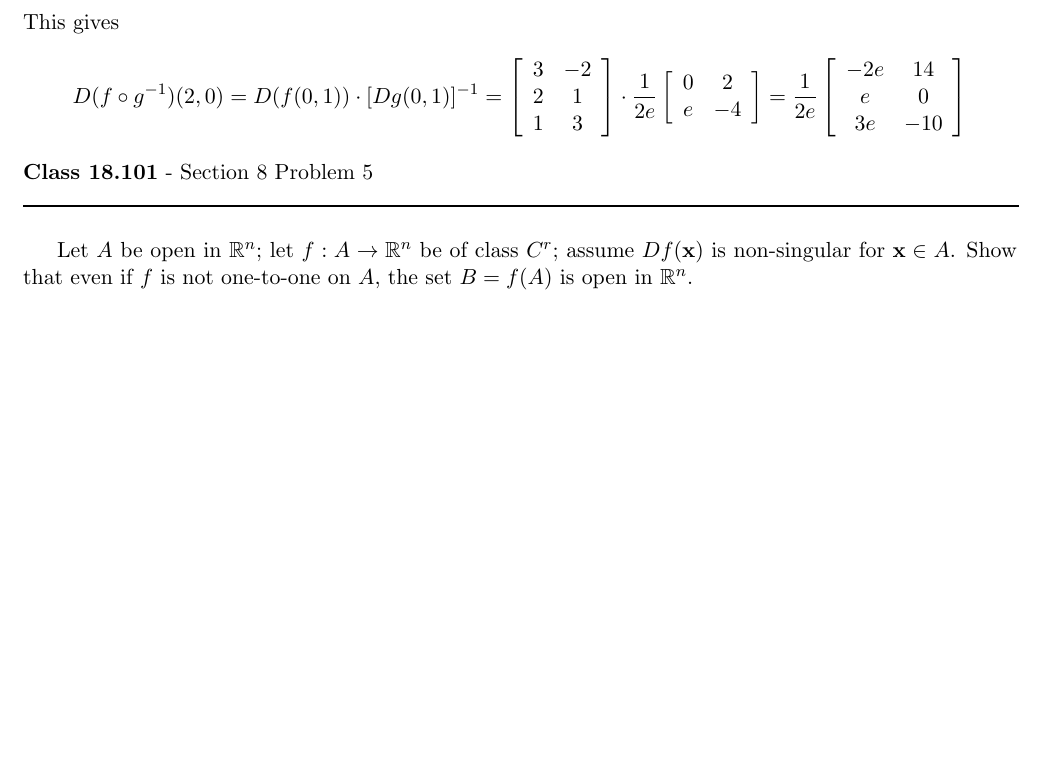
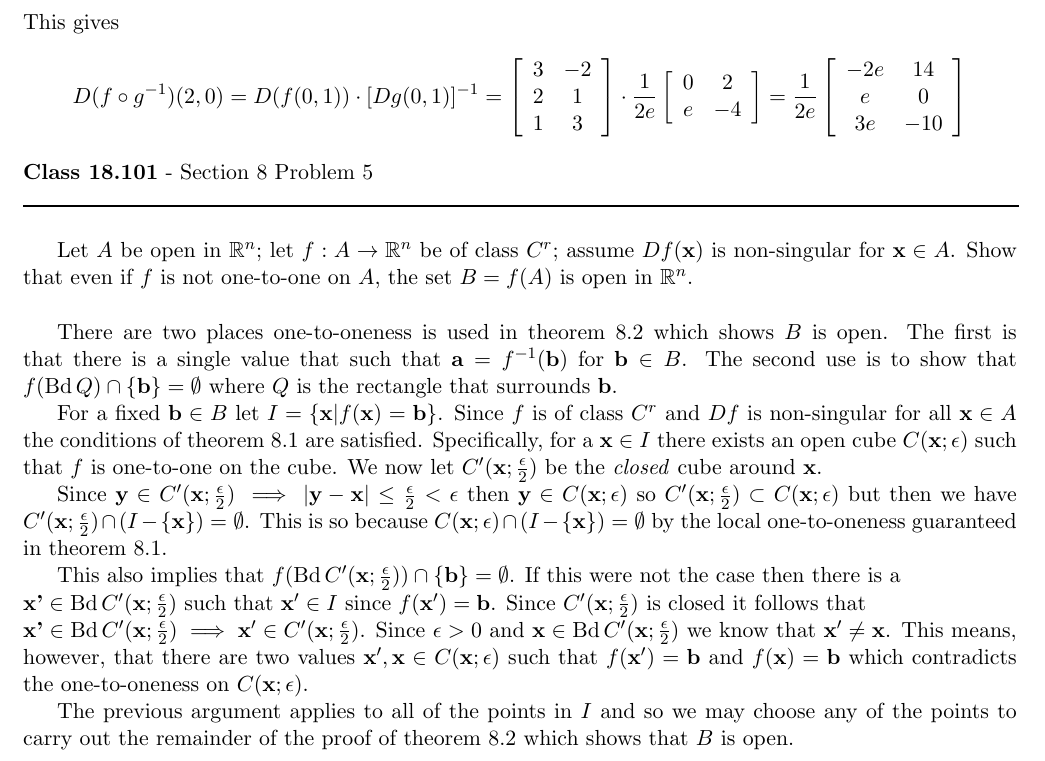
Before and after one commit to documentHouse/Real-Analysis-II-Daily-Assignments, a LaTeX problem sheet (DailyAssignment7/DailyAssignment7.tex): part of page 3 of 3, cut so that both start at the same text, the shorter picture padded with empty space. Compiled offline with LaTeX, dvips and Ghostscript.

Commit message:
Finished all of the problems in daily assignment 7

```diff
--- a/DailyAssignment7/DailyAssignment7.tex
+++ b/DailyAssignment7/DailyAssignment7.tex
@@ -138,6 +138,17 @@ e & 0 \\
 \rule{500pt}{1pt}\\
 \end{flushleft}
 
-Let $A$ be open in $\mathbb{R}^n$; let $f : A \to \mathbb{R}^n$ be of class $C^r$; assume $Df(\textbf{x})$ is non-singular for $\textbf{x} \in A$. Show that even if $f$ is not one-to-one on $A$, the set $B = f(A)$ is open in $\mathbb{R}^n$.
+Let $A$ be open in $\mathbb{R}^n$; let $f : A \to \mathbb{R}^n$ be of class $C^r$; assume $Df(\textbf{x})$ is non-singular for $\textbf{x} \in A$. Show that even if $f$ is not one-to-one on $A$, the set $B = f(A)$ is open in $\mathbb{R}^n$.\\
+
+There are two places one-to-oneness is used in theorem 8.2 which shows $B$ is open. The first is that there is a single value that such that $\textbf{a} = f^{-1}(\textbf{b})$ for $\textbf{b} \in B$. The second use is to show that $f(\text{Bd}\, Q) \cap \{ \textbf{b} \} = \emptyset$ where $Q$ is the rectangle that surrounds $\textbf{b}$.
+
+For a fixed $\textbf{b} \in B$ let $I = \{ \textbf{x} | f(\textbf{x}) = \textbf{b} \}$. Since $f$ is of class $C^r$ and $D f$ is non-singular for all $\textbf{x} \in A$ the conditions of theorem 8.1 are satisfied. Specifically, for a $\textbf{x} \in I$ there exists an open cube $C(\textbf{x};\epsilon)$ such that $f$ is one-to-one on the cube. We now let $C'(\textbf{x};\frac{\epsilon}{2})$ be the \emph{closed} cube around $\textbf{x}$.
+
+Since $\textbf{y} \in C'(\textbf{x};\frac{\epsilon}{2}) \implies |\textbf{y}-\textbf{x}| \le \frac{\epsilon}{2} < \epsilon$ then $\textbf{y} \in C(\textbf{x};\epsilon)$ so $C'(\textbf{x};\frac{\epsilon}{2}) \subset C(\textbf{x};\epsilon)$ but then we have $ C'(\textbf{x};\frac{\epsilon}{2}) \cap (I - \{ \textbf{x} \}) = \emptyset$. This is so because $C(\textbf{x};\epsilon) \cap (I - \{ \textbf{x} \}) = \emptyset$ by the local one-to-oneness guaranteed in theorem 8.1.
+
+This also implies that $f(\text{Bd} \,C'(\textbf{x};\frac{\epsilon}{2})) \cap \{ \textbf{b} \} = \emptyset$. If this were not the case then there is a \\$\textbf{x'} \in \text{Bd} \,C'(\textbf{x};\frac{\epsilon}{2})$ such that $\textbf{x}' \in I$ since $f(\textbf{x}') = \textbf{b}$. Since $C'(\textbf{x};\frac{\epsilon}{2})$ is closed it follows that \\$\textbf{x'} \in \text{Bd} \,C'(\textbf{x};\frac{\epsilon}{2}) \implies \textbf{x}' \in C'(\textbf{x};\frac{\epsilon}{2})$. Since $\epsilon > 0$ and $\textbf{x} \in  \text{Bd} \,C'(\textbf{x};\frac{\epsilon}{2})$ we know that $\textbf{x}' \neq \textbf{x}$. This means, however, that there are two values $\textbf{x}',\textbf{x} \in C(\textbf{x};\epsilon)$ such that $f(\textbf{x}') = \textbf{b}$ and $f(\textbf{x}) = \textbf{b}$ which contradicts the one-to-oneness on $C(\textbf{x};\epsilon)$.
+
+The previous argument applies to all of the points in $I$ and so we may choose any of the points to carry out the remainder of the proof of theorem 8.2 which shows that $B$ is open.
+
 
 \end{document}
```
